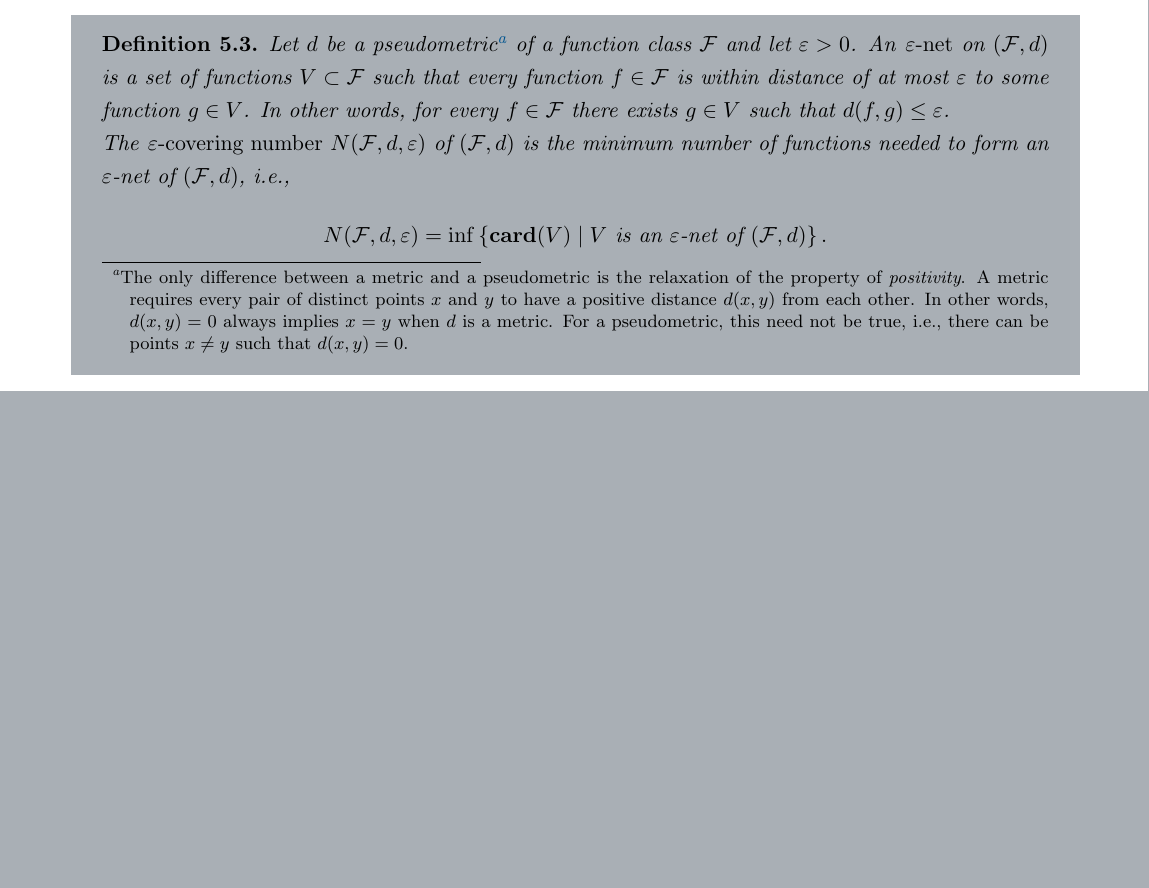
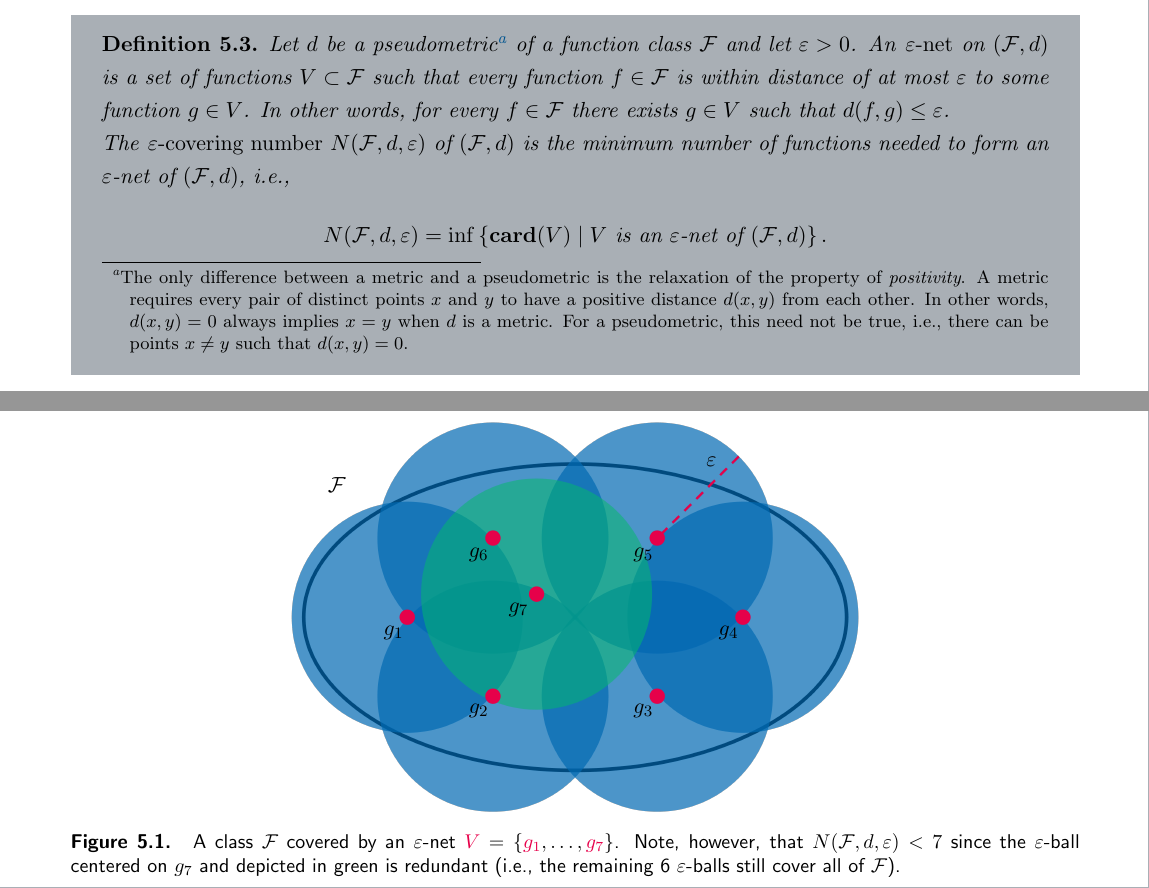
Before and after one commit to mrvnthss/QuantFoundationsAI, a LaTeX thesis (main.tex, which reads contents/section5-3.tex): part of page 53 of 72 before the commit and two parts of pages 53 and 54 of 72 after it, the two joined at a grey line, cut so that both start at the same text, the shorter picture padded with empty space. Compiled offline with pdfLaTeX.

Commit message:
Add illustration of ε-net

```diff
--- a/contents/section5-3.tex
+++ b/contents/section5-3.tex
@@ -11,3 +11,37 @@ The \emph{$\varepsilon$-covering number} $N(\mathcal{F}, d, \varepsilon)$ of $(\
     N(\mathcal{F}, d, \varepsilon) = \inf\set{\card{V} \with V \text{ is an } \varepsilon \text{-net of } (\mathcal{F}, d)}.
 \]
 \end{definition}
+
+\begin{figure}
+    \centering
+    \begin{tikzpicture}
+        \node[above right, inner sep=0] (image) at (0,0) {
+            \includegraphics[width=10cm]{other/epsilon-net}
+        };
+
+        % Create scope with normalized axes
+        \begin{scope}[
+            x={(image.south east)},
+            y={(image.north west)}]
+
+            % Grid to properly align annotations
+            % \draw[help lines, step=0.1] (image.south west) grid ($(image.north east) + (0.001,0)$);
+
+            % Annotate image
+            \node[] at (0.08, 0.84) {$\mathcal{F}$};
+            \node[] at (0.74, 0.90) {$\varepsilon$};
+            \node[] at (0.18, 0.46) {$g_1$};
+            \node[] at (0.33, 0.26) {$g_2$};
+            \node[] at (0.62, 0.26) {$g_3$};
+            \node[] at (0.77, 0.46) {$g_4$};
+            \node[] at (0.62, 0.66) {$g_5$};
+            \node[] at (0.33, 0.66) {$g_6$};
+            \node[] at (0.40, 0.52) {$g_7$};
+
+        \end{scope}
+    \end{tikzpicture}
+    \caption{%
+         A class $\mathcal{F}$ covered by an $\varepsilon$-net ${\color{red} V} = \set{{\color{red} g_1}, \dots, {\color{red} g_7}}$. Note, however, that $N(\mathcal{F}, d, \varepsilon) < 7$ since the $\varepsilon$-ball centered on $g_7$ and depicted in green is redundant (i.e., the remaining 6 $\varepsilon$-balls still cover all of $\mathcal{F}$).
+    }
+    \label{fig: epsilon-net}
+\end{figure}
```
Also changed, not shown: images/other/epsilon-net.png (added), main.pdf, 1 other file.
